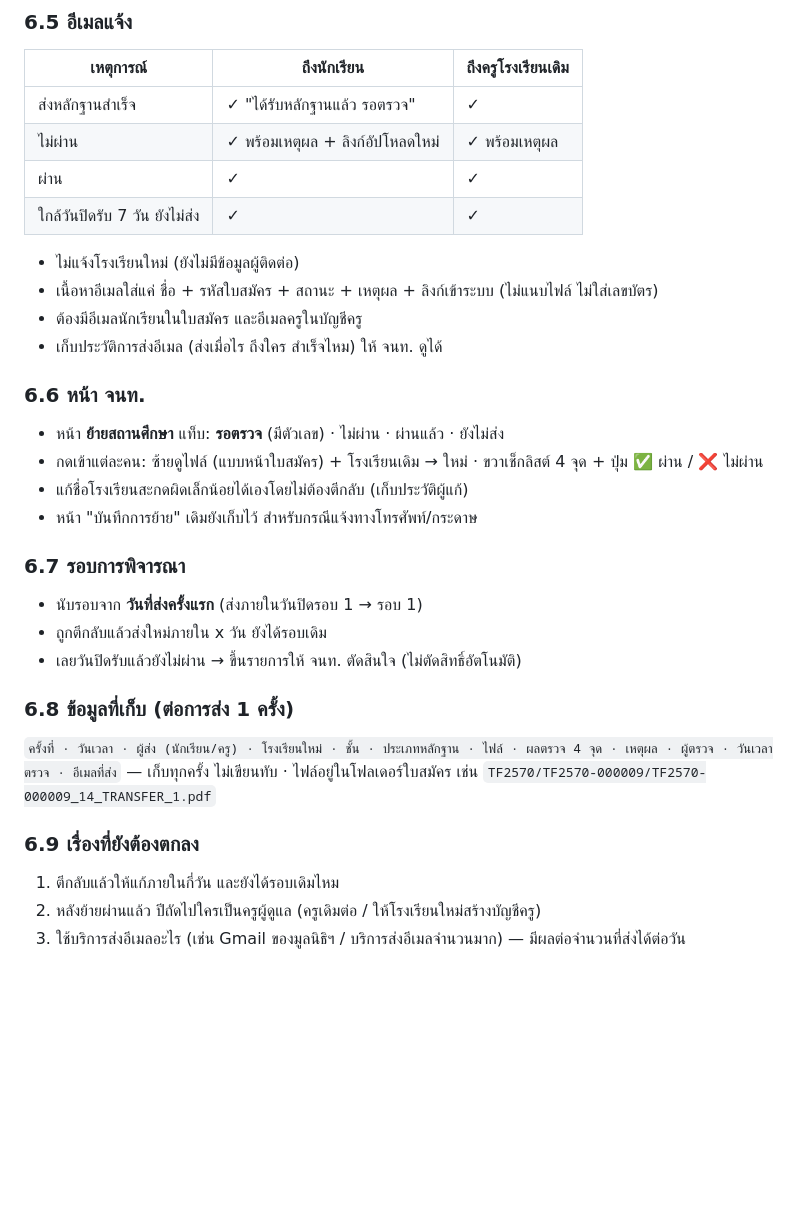
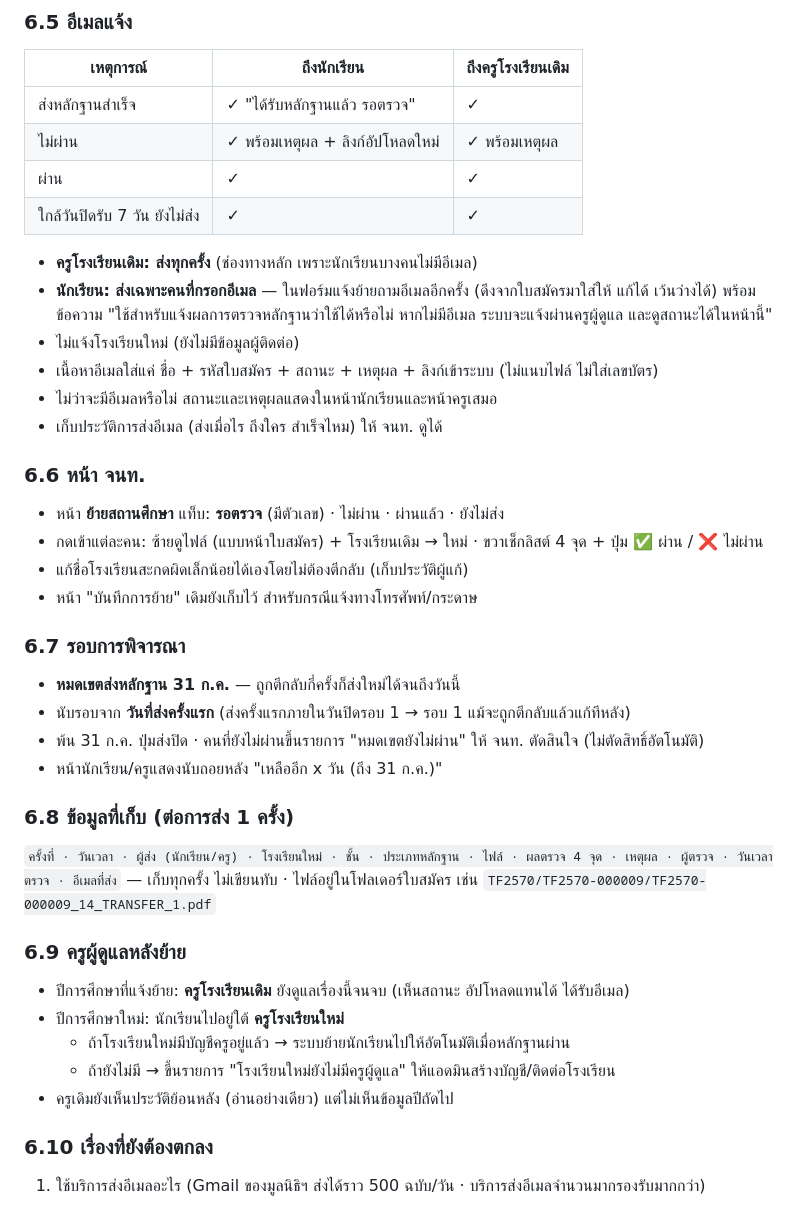
Before and after one commit to thanyathee/TFD, a Markdown page: docs/future-plan.md, the part around the change. Rendered like a GitHub page; blank space fills up the shorter version.

Commit message:
Plan: transfer deadline 31 Jul, optional student email, new-school teacher next year
Co-Authored-By: Claude Opus 5.5 <noreply@anthropic.com>
Claude-Session: https://claude.ai/code/session_011mdbiH4DtszDv8k1TzTYyX

```diff
--- a/docs/future-plan.md
+++ b/docs/future-plan.md
@@ -245,9 +245,12 @@
 | ผ่าน | ✓ | ✓ |
 | ใกล้วันปิดรับ 7 วัน ยังไม่ส่ง | ✓ | ✓ |
 
+- **ครูโรงเรียนเดิม: ส่งทุกครั้ง** (ช่องทางหลัก เพราะนักเรียนบางคนไม่มีอีเมล)
+- **นักเรียน: ส่งเฉพาะคนที่กรอกอีเมล** — ในฟอร์มแจ้งย้ายถามอีเมลอีกครั้ง (ดึงจากใบสมัครมาใส่ให้ แก้ได้ เว้นว่างได้)
+  พร้อมข้อความ "ใช้สำหรับแจ้งผลการตรวจหลักฐานว่าใช้ได้หรือไม่ หากไม่มีอีเมล ระบบจะแจ้งผ่านครูผู้ดูแล และดูสถานะได้ในหน้านี้"
 - ไม่แจ้งโรงเรียนใหม่ (ยังไม่มีข้อมูลผู้ติดต่อ)
 - เนื้อหาอีเมลใส่แค่ ชื่อ + รหัสใบสมัคร + สถานะ + เหตุผล + ลิงก์เข้าระบบ (ไม่แนบไฟล์ ไม่ใส่เลขบัตร)
-- ต้องมีอีเมลนักเรียนในใบสมัคร และอีเมลครูในบัญชีครู
+- ไม่ว่าจะมีอีเมลหรือไม่ สถานะและเหตุผลแสดงในหน้านักเรียนและหน้าครูเสมอ
 - เก็บประวัติการส่งอีเมล (ส่งเมื่อไร ถึงใคร สำเร็จไหม) ให้ จนท. ดูได้
 
 ### 6.6 หน้า จนท.
@@ -259,17 +262,24 @@
 
 ### 6.7 รอบการพิจารณา
 
-- นับรอบจาก **วันที่ส่งครั้งแรก** (ส่งภายในวันปิดรอบ 1 → รอบ 1)
-- ถูกตีกลับแล้วส่งใหม่ภายใน x วัน ยังได้รอบเดิม
-- เลยวันปิดรับแล้วยังไม่ผ่าน → ขึ้นรายการให้ จนท. ตัดสินใจ (ไม่ตัดสิทธิ์อัตโนมัติ)
+- **หมดเขตส่งหลักฐาน 31 ก.ค.** — ถูกตีกลับกี่ครั้งก็ส่งใหม่ได้จนถึงวันนี้
+- นับรอบจาก **วันที่ส่งครั้งแรก** (ส่งครั้งแรกภายในวันปิดรอบ 1 → รอบ 1 แม้จะถูกตีกลับแล้วแก้ทีหลัง)
+- พ้น 31 ก.ค. ปุ่มส่งปิด · คนที่ยังไม่ผ่านขึ้นรายการ "หมดเขตยังไม่ผ่าน" ให้ จนท. ตัดสินใจ (ไม่ตัดสิทธิ์อัตโนมัติ)
+- หน้านักเรียน/ครูแสดงนับถอยหลัง "เหลืออีก x วัน (ถึง 31 ก.ค.)"
 
 ### 6.8 ข้อมูลที่เก็บ (ต่อการส่ง 1 ครั้ง)
 
 `ครั้งที่ · วันเวลา · ผู้ส่ง (นักเรียน/ครู) · โรงเรียนใหม่ · ชั้น · ประเภทหลักฐาน · ไฟล์ · ผลตรวจ 4 จุด · เหตุผล · ผู้ตรวจ · วันเวลาตรวจ · อีเมลที่ส่ง`
 — เก็บทุกครั้ง ไม่เขียนทับ · ไฟล์อยู่ในโฟลเดอร์ใบสมัคร เช่น `TF2570/TF2570-000009/TF2570-000009_14_TRANSFER_1.pdf`
 
-### 6.9 เรื่องที่ยังต้องตกลง
+### 6.9 ครูผู้ดูแลหลังย้าย
 
-1. ตีกลับแล้วให้แก้ภายในกี่วัน และยังได้รอบเดิมไหม
-2. หลังย้ายผ่านแล้ว ปีถัดไปใครเป็นครูผู้ดูแล (ครูเดิมต่อ / ให้โรงเรียนใหม่สร้างบัญชีครู)
-3. ใช้บริการส่งอีเมลอะไร (เช่น Gmail ของมูลนิธิฯ / บริการส่งอีเมลจำนวนมาก) — มีผลต่อจำนวนที่ส่งได้ต่อวัน
+- ปีการศึกษาที่แจ้งย้าย: **ครูโรงเรียนเดิม** ยังดูแลเรื่องนี้จนจบ (เห็นสถานะ อัปโหลดแทนได้ ได้รับอีเมล)
+- ปีการศึกษาใหม่: นักเรียนไปอยู่ใต้ **ครูโรงเรียนใหม่**
+  - ถ้าโรงเรียนใหม่มีบัญชีครูอยู่แล้ว → ระบบย้ายนักเรียนไปให้อัตโนมัติเมื่อหลักฐานผ่าน
+  - ถ้ายังไม่มี → ขึ้นรายการ "โรงเรียนใหม่ยังไม่มีครูผู้ดูแล" ให้แอดมินสร้างบัญชี/ติดต่อโรงเรียน
+- ครูเดิมยังเห็นประวัติย้อนหลัง (อ่านอย่างเดียว) แต่ไม่เห็นข้อมูลปีถัดไป
+
+### 6.10 เรื่องที่ยังต้องตกลง
+
+1. ใช้บริการส่งอีเมลอะไร (Gmail ของมูลนิธิฯ ส่งได้ราว 500 ฉบับ/วัน · บริการส่งอีเมลจำนวนมากรองรับมากกว่า)
```
